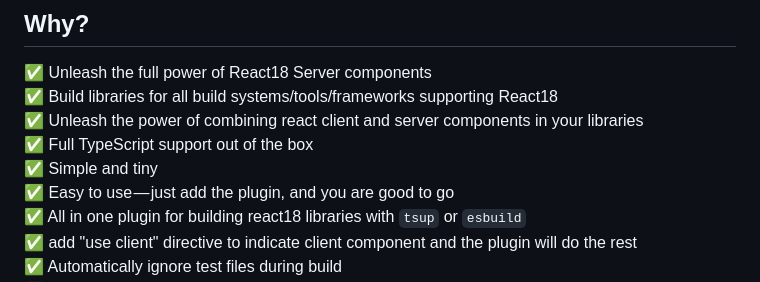
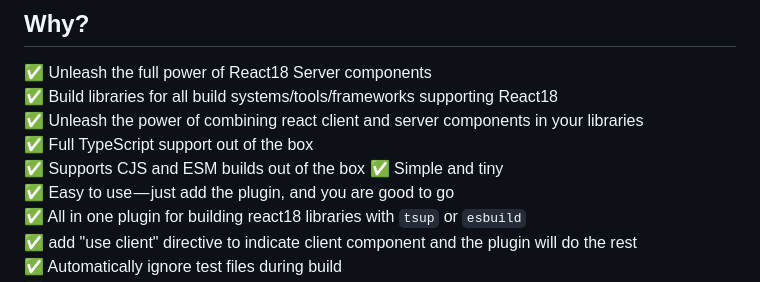
Before and after one commit to react18-tools/esbuild-plugin-react18, a Markdown page: README.md, the part around the change printed below. Rendered like a GitHub page.

```diff
--- a/README.md
+++ b/README.md
@@ -14,6 +14,7 @@ This is an `esbuild` plugin for compiling libraries compatible with React 18 ser
 ✅ Build libraries for all build systems/tools/frameworks supporting React18\
 ✅ Unleash the power of combining react client and server components in your libraries\
 ✅ Full TypeScript support out of the box\
+✅ Supports CJS and ESM builds out of the box
 ✅ Simple and tiny\
 ✅ Easy to use — just add the plugin, and you are good to go\
 ✅ All in one plugin for building react18 libraries with `tsup` or `esbuild`\
```
Also changed, not shown: other parts of README.md (+1 -1 lines).
